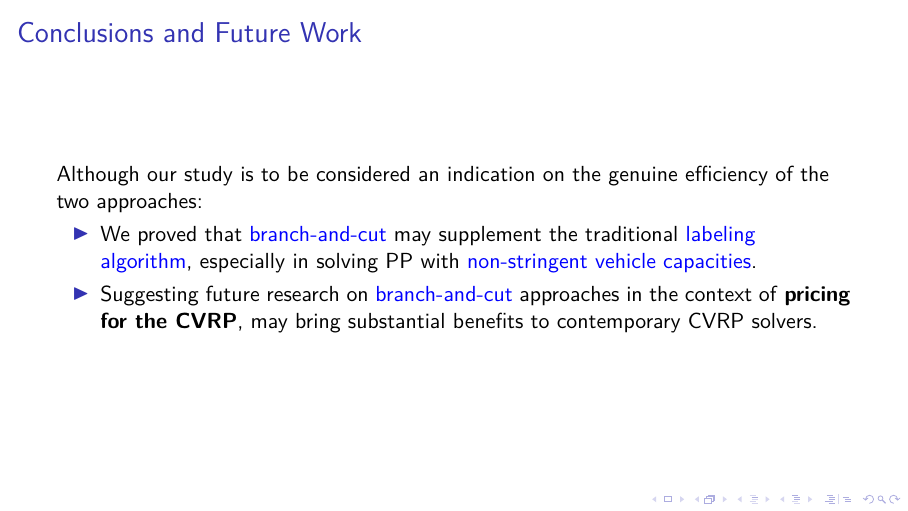
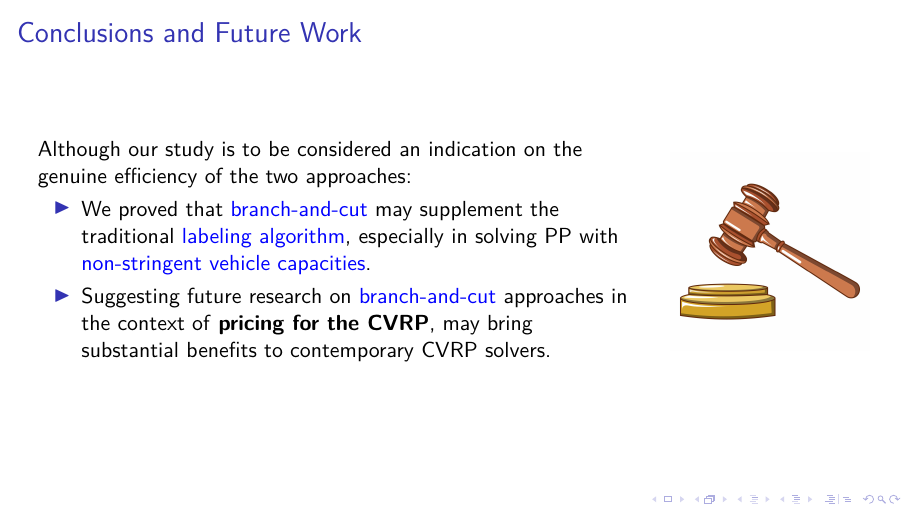
Before and after one commit to dparo/msc-presentation, LaTeX slides (main.tex, which reads Content/slides.tex): page 18 of 51. Compiled offline with pdfLaTeX; a LaTeX package or settings file that is missing is left out.

Commit message:
Added icon to conclusion slide

```diff
--- a/Content/slides.tex
+++ b/Content/slides.tex
@@ -235,6 +237,12 @@
 				\item Suggesting future research on \textcolor{blue}{branch-and-cut} approaches in the context of \textbf{pricing for the CVRP},
 				      may bring substantial benefits to contemporary CVRP solvers.
 			\end{itemize}
+		\end{column}
+		\begin{column}{0.25\textwidth}
+			\centering
+			\includegraphics[width=\textwidth]{./Imgs/conclusions.png}
+		\end{column}
+	\end{columns}
 \end{frame}
 
 \begin{frame}{The end}
```
Also changed, not shown: Imgs/conclusions.png (added), Content/slides.tex (2 more changed lines). Lines whose indentation alone changed are shown as unchanged.
